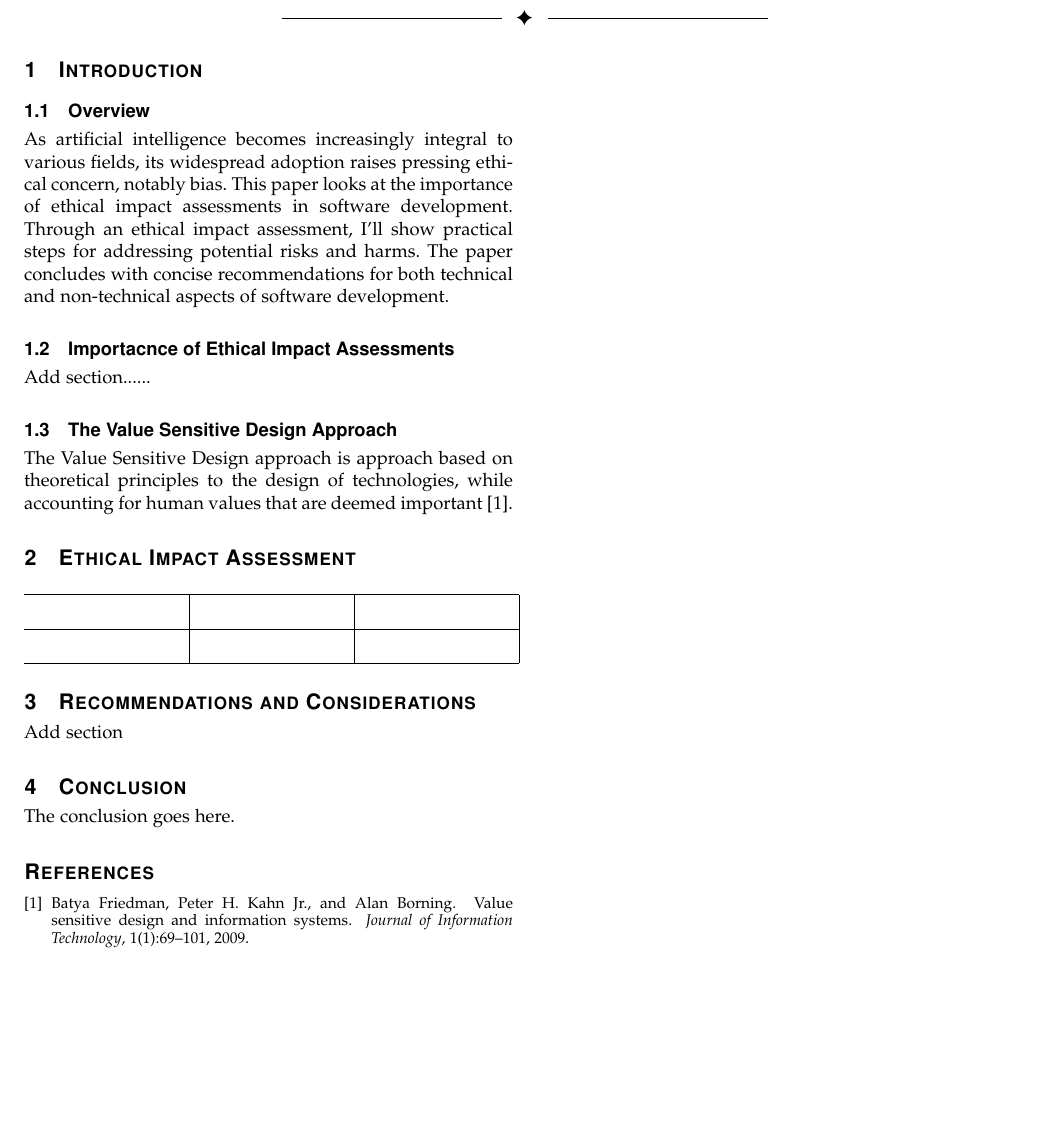
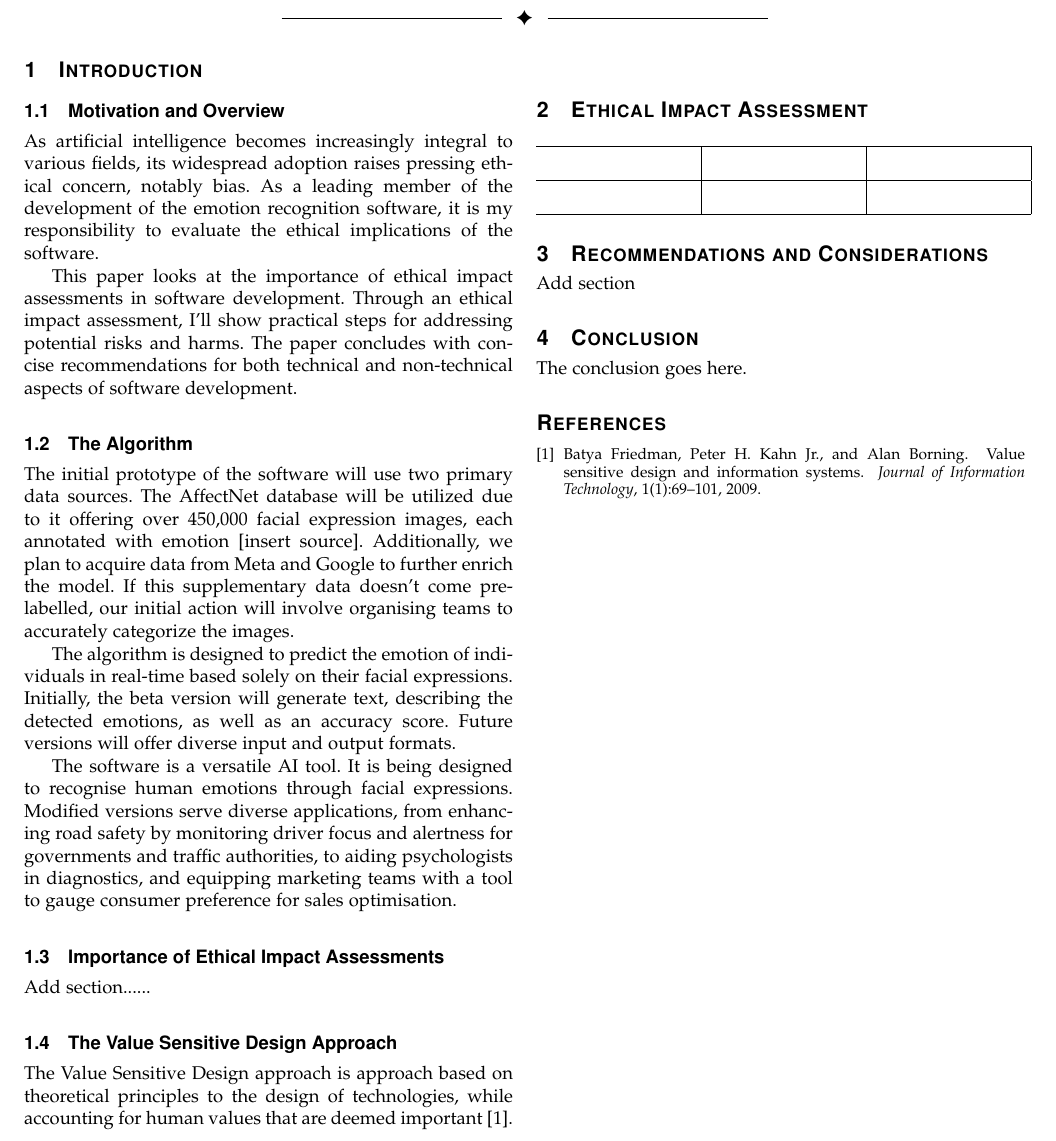
Before and after one commit to Pulindu1/Ethics-and-Bias-in-AI-Report, a LaTeX paper (coursework/Ethics_and_Bias.tex): part of the page, cut so that both start at the same text, the shorter picture padded with empty space. Compiled offline with pdfLaTeX.

Commit message:
inserted intro subsection - the algorithm

```diff
--- a/coursework/Ethics_and_Bias.tex
+++ b/coursework/Ethics_and_Bias.tex
@@ -687,10 +687,19 @@ Artificial Intelligence, AI, Ethical Impact Assessment, Value Sensitive Design
 % and "HIS" in caps to complete the first word.
 
 
-\subsection{Overview}
-As artificial intelligence becomes increasingly integral to various fields, its widespread adoption raises pressing ethical concern, notably bias. This paper looks at the importance of ethical impact assessments in software development. Through an ethical impact assessment, I’ll show practical steps for addressing potential risks and harms. The paper concludes with concise recommendations for both technical and non-technical aspects of software development.
+\subsection{Motivation and Overview}
+As artificial intelligence becomes increasingly integral to various fields, its widespread adoption raises pressing ethical concern, notably bias. As a leading member of the development of the emotion recognition software, it is my responsibility to evaluate the ethical implications of the software.
 
-\subsection{Importacnce of Ethical Impact Assessments}
+This paper looks at the importance of ethical impact assessments in software development. Through an ethical impact assessment, I’ll show practical steps for addressing potential risks and harms. The paper concludes with concise recommendations for both technical and non-technical aspects of software development.
+
+\subsection{The Algorithm}
+The initial prototype of the software will use two primary data sources. The AffectNet database will be utilized due to it offering over 450,000 facial expression images, each annotated with emotion [insert source]. Additionally, we plan to acquire data from Meta and Google to further enrich the model. If this supplementary data doesn’t come pre-labelled, our initial action will involve organising teams to accurately categorize the images.
+
+The algorithm is designed to predict the emotion of individuals in real-time based solely on their facial expressions. Initially, the beta version will generate text, describing the detected emotions, as well as an accuracy score. Future versions will offer diverse input and output formats.
+
+The software is a versatile AI tool. It is being designed to recognise human emotions through facial expressions. Modified versions serve diverse applications, from enhancing road safety by monitoring driver focus and alertness for governments and traffic authorities, to aiding psychologists in diagnostics, and equipping marketing teams with a tool to gauge consumer preference for sales optimisation.
+
+\subsection{Importance of Ethical Impact Assessments}
 Add section......
 
 \subsection{The Value Sensitive Design Approach}
```
